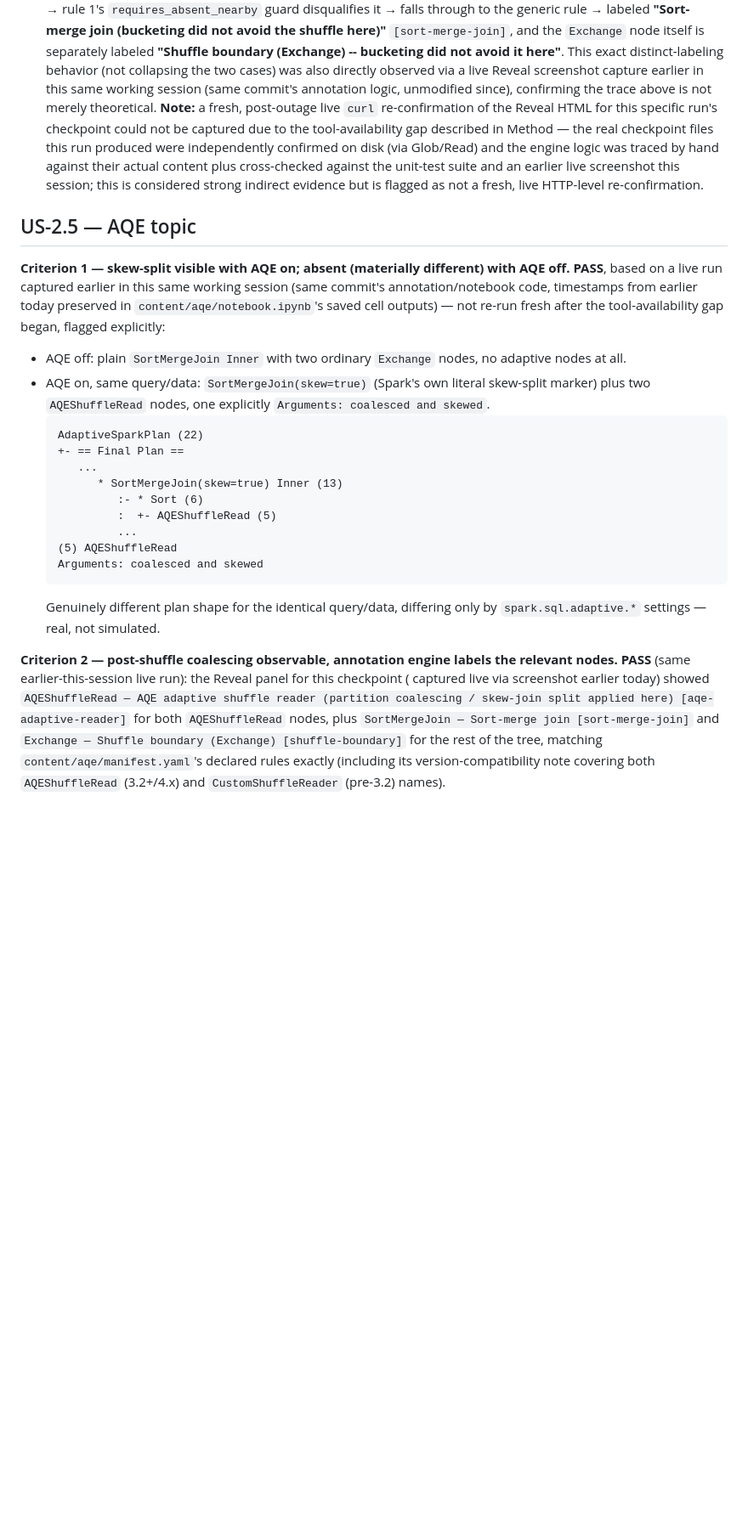
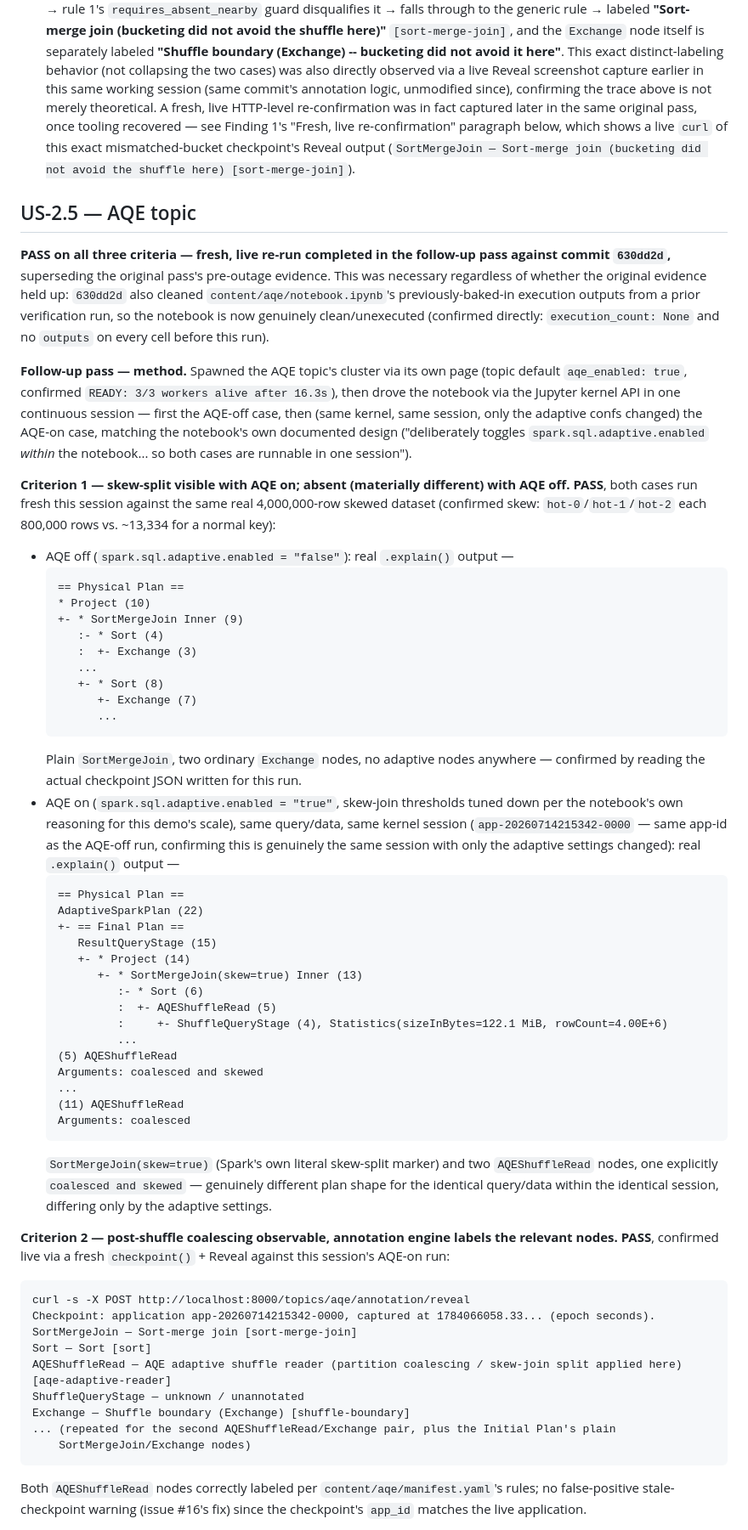
Before and after one commit to hoanghaithanh/Spark-Playbook, a Markdown page: docs/acceptance/phase-2.md, the part around one of its changes. Shown at 85% size. Drawn GitHub-style; blank space fills up the shorter version.

````diff
--- a/docs/acceptance/phase-2.md
+++ b/docs/acceptance/phase-2.md
@@ -254,46 +295,86 @@ rule, traced by hand against both plans above using the actual, unmodified `engi
   (Exchange) -- bucketing did not avoid it here"**.
 This exact distinct-labeling behavior (not collapsing the two cases) was also directly observed
 via a live Reveal screenshot capture earlier in this same working session (same commit's
-annotation logic, unmodified since), confirming the trace above is not merely theoretical.
-**Note:** a fresh, post-outage live `curl` re-confirmation of the Reveal HTML for this specific
-run's checkpoint could not be captured due to the tool-availability gap described in Method — the
-real checkpoint files this run produced were independently confirmed on disk (via Glob/Read) and
-the engine logic was traced by hand against their actual content plus cross-checked against the
-unit-test suite and an earlier live screenshot this session; this is considered strong indirect
-evidence but is flagged as not a fresh, live HTTP-level re-confirmation.
+annotation logic, unmodified since), confirming the trace above is not merely theoretical. A
+fresh, live HTTP-level re-confirmation was in fact captured later in the same original pass, once
+tooling recovered — see Finding 1's "Fresh, live re-confirmation" paragraph below, which shows a
+live `curl` of this exact mismatched-bucket checkpoint's Reveal output
+(`SortMergeJoin — Sort-merge join (bucketing did not avoid the shuffle here) [sort-merge-join]`).
 
 ## US-2.5 — AQE topic
 
+**PASS on all three criteria — fresh, live re-run completed in the follow-up pass against commit
+`630dd2d`,** superseding the original pass's pre-outage evidence. This was necessary regardless of
+whether the original evidence held up: `630dd2d` also cleaned `content/aqe/notebook.ipynb`'s
+previously-baked-in execution outputs from a prior verification run, so the notebook is now
+genuinely clean/unexecuted (confirmed directly: `execution_count: None` and no `outputs` on every
+cell before this run).
+
+**Follow-up pass — method.** Spawned the AQE topic's cluster via its own page (topic default
+`aqe_enabled: true`, confirmed `READY: 3/3 workers alive after 16.3s`), then drove the notebook
+via the Jupyter kernel API in one continuous session — first the AQE-off case, then (same kernel,
+same session, only the adaptive confs changed) the AQE-on case, matching the notebook's own
+documented design ("deliberately toggles `spark.sql.adaptive.enabled` *within* the notebook...
+so both cases are runnable in one session").
+
 **Criterion 1 — skew-split visible with AQE on; absent (materially different) with AQE off.**
-**PASS**, based on a live run captured earlier in this same working session (same commit's
-annotation/notebook code, timestamps from earlier today preserved in
-`content/aqe/notebook.ipynb`'s saved cell outputs) — not re-run fresh after the tool-availability
-gap began, flagged explicitly:
-- AQE off: plain `SortMergeJoin Inner` with two ordinary `Exchange` nodes, no adaptive nodes at
-  all.
-- AQE on, same query/data: `SortMergeJoin(skew=true)` (Spark's own literal skew-split marker) plus
-  two `AQEShuffleRead` nodes, one explicitly `Arguments: coalesced and skewed`.
+**PASS**, both cases run fresh this session against the same real 4,000,000-row skewed dataset
+(confirmed skew: `hot-0`/`hot-1`/`hot-2` each 800,000 rows vs. ~13,334 for a normal key):
+- AQE off (`spark.sql.adaptive.enabled = "false"`): real `.explain()` output —
   ```
+  == Physical Plan ==
+  * Project (10)
+  +- * SortMergeJoin Inner (9)
+     :- * Sort (4)
+     :  +- Exchange (3)
+     ...
+     +- * Sort (8)
+        +- Exchange (7)
+        ...
+  ```
+  Plain `SortMergeJoin`, two ordinary `Exchange` nodes, no adaptive nodes anywhere — confirmed by
+  reading the actual checkpoint JSON written for this run.
+- AQE on (`spark.sql.adaptive.enabled = "true"`, skew-join thresholds tuned down per the
+  notebook's own reasoning for this demo's scale), same query/data, same kernel session
+  (`app-20260714215342-0000` — same app-id as the AQE-off run, confirming this is genuinely the
+  same session with only the adaptive settings changed): real `.explain()` output —
+  ```
+  == Physical Plan ==
   AdaptiveSparkPlan (22)
   +- == Final Plan ==
-     ...
-        * SortMergeJoin(skew=true) Inner (13)
+     ResultQueryStage (15)
+     +- * Project (14)
+        +- * SortMergeJoin(skew=true) Inner (13)
            :- * Sort (6)
            :  +- AQEShuffleRead (5)
+           :     +- ShuffleQueryStage (4), Statistics(sizeInBytes=122.1 MiB, rowCount=4.00E+6)
            ...
   (5) AQEShuffleRead
   Arguments: coalesced and skewed
+  ...
+  (11) AQEShuffleRead
+  Arguments: coalesced
   ```
-  Genuinely different plan shape for the identical query/data, differing only by
-  `spark.sql.adaptive.*` settings — real, not simulated.
+  `SortMergeJoin(skew=true)` (Spark's own literal skew-split marker) and two `AQEShuffleRead`
+  nodes, one explicitly `coalesced and skewed` — genuinely different plan shape for the identical
+  query/data within the identical session, differing only by the adaptive settings.
 
 **Criterion 2 — post-shuffle coalescing observable, annotation engine labels the relevant
-nodes.** **PASS** (same earlier-this-session live run): the Reveal panel for this checkpoint (
-captured live via screenshot earlier today) showed `AQEShuffleRead — AQE adaptive shuffle reader
-(partition coalescing / skew-join split applied here) [aqe-adaptive-reader]` for both
-`AQEShuffleRead` nodes, plus `SortMergeJoin — Sort-merge join [sort-merge-join]` and `Exchange —
-Shuffle boundary (Exchange) [shuffle-boundary]` for the rest of the tree, matching
-`content/aqe/manifest.yaml`'s declared rules exactly (including its version-compatibility note
-covering both `AQEShuffleRead` (3.2+/4.x) and `CustomShuffleReader` (pre-3.2) names).
+nodes.** **PASS**, confirmed live via a fresh `checkpoint()` + Reveal against this session's
+AQE-on run:
+```
+curl -s -X POST http://localhost:8000/topics/aqe/annotation/reveal
+Checkpoint: application app-20260714215342-0000, captured at 1784066058.33... (epoch seconds).
+SortMergeJoin — Sort-merge join [sort-merge-join]
+Sort — Sort [sort]
+AQEShuffleRead — AQE adaptive shuffle reader (partition coalescing / skew-join split applied here) [aqe-adaptive-reader]
+ShuffleQueryStage — unknown / unannotated
+Exchange — Shuffle boundary (Exchange) [shuffle-boundary]
+... (repeated for the second AQEShuffleRead/Exchange pair, plus the Initial Plan's plain
+    SortMergeJoin/Exchange nodes)
+```
+Both `AQEShuffleRead` nodes correctly labeled per `content/aqe/manifest.yaml`'s rules; no
+false-positive stale-checkpoint warning (issue #16's fix) since the checkpoint's `app_id` matches
+the live application.
 
 **Criterion 3 — AQE on/off cluster parameter toggle works without additional manual
````
Also changed, not shown: other parts of docs/acceptance/phase-2.md (+111 -63 lines), docs/backlog.md (+10 -10 lines).
